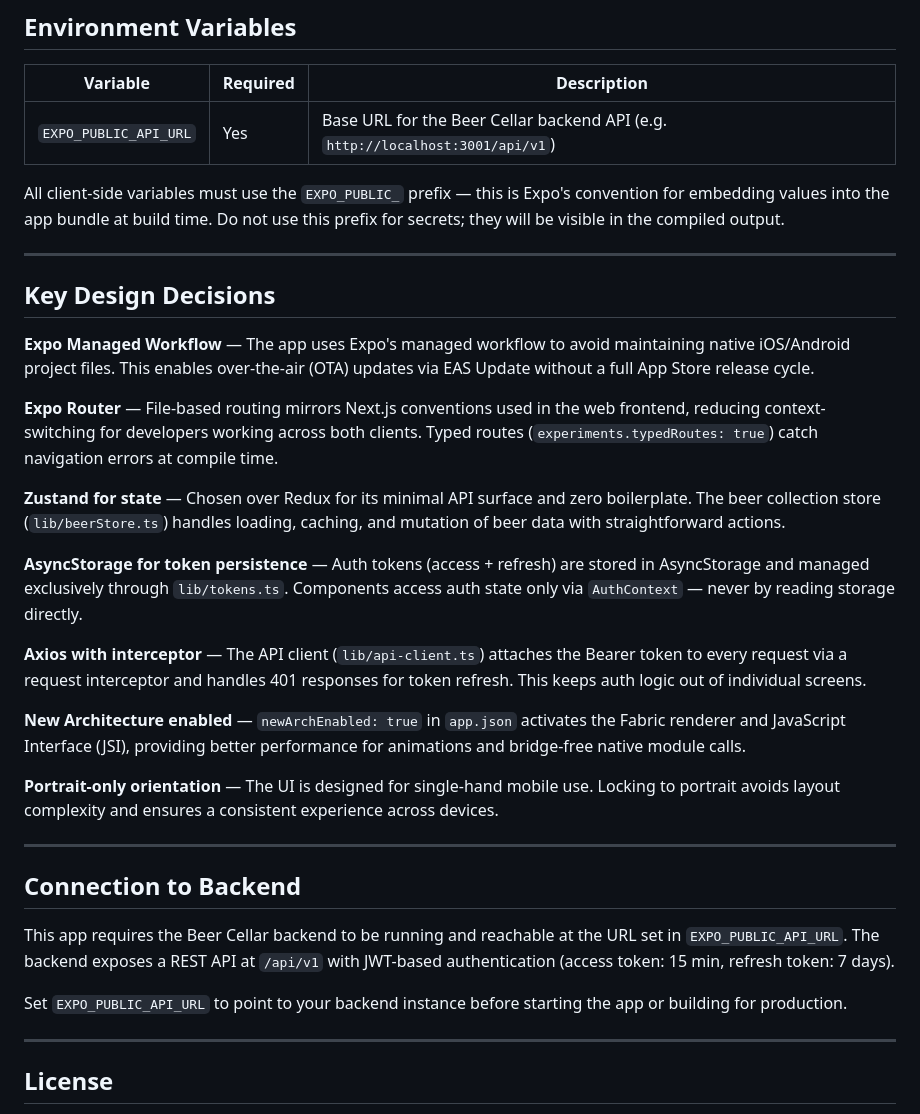
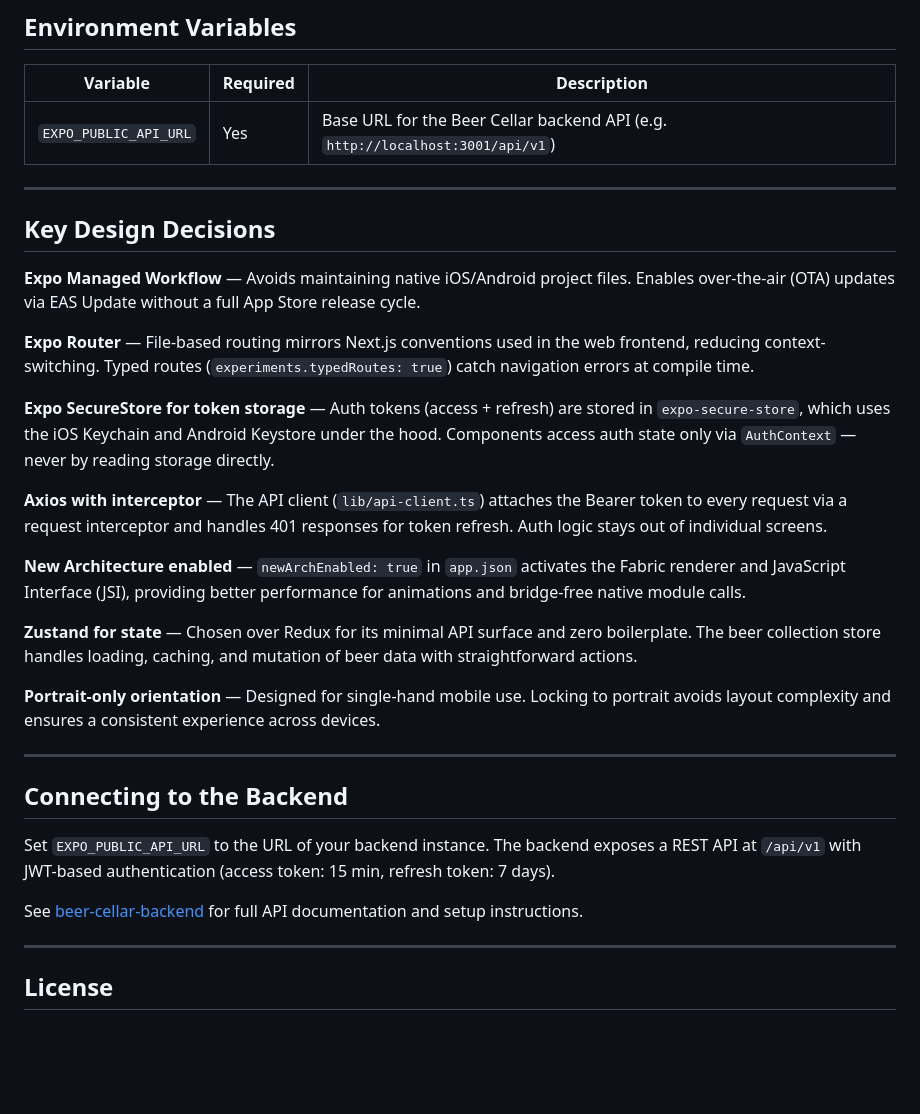
Before and after one commit to luizgdona/beer-cellar-mobile, a Markdown page: README.md, the part around one of its changes. GitHub-like rendering; blank space fills up the shorter version.

```diff
--- a/README.md
+++ b/README.md
@@ -155,33 +151,31 @@ Runs Jest with the React Native Testing Library preset. Tests live in `__tests__
 |---|---|---|
 | `EXPO_PUBLIC_API_URL` | Yes | Base URL for the Beer Cellar backend API (e.g. `http://localhost:3001/api/v1`) |
 
-All client-side variables must use the `EXPO_PUBLIC_` prefix — this is Expo's convention for embedding values into the app bundle at build time. Do not use this prefix for secrets; they will be visible in the compiled output.
-
 ---
 
 ## Key Design Decisions
 
-**Expo Managed Workflow** — The app uses Expo's managed workflow to avoid maintaining native iOS/Android project files. This enables over-the-air (OTA) updates via EAS Update without a full App Store release cycle.
+**Expo Managed Workflow** — Avoids maintaining native iOS/Android project files. Enables over-the-air (OTA) updates via EAS Update without a full App Store release cycle.
 
-**Expo Router** — File-based routing mirrors Next.js conventions used in the web frontend, reducing context-switching for developers working across both clients. Typed routes (`experiments.typedRoutes: true`) catch navigation errors at compile time.
+**Expo Router** — File-based routing mirrors Next.js conventions used in the web frontend, reducing context-switching. Typed routes (`experiments.typedRoutes: true`) catch navigation errors at compile time.
 
-**Zustand for state** — Chosen over Redux for its minimal API surface and zero boilerplate. The beer collection store (`lib/beerStore.ts`) handles loading, caching, and mutation of beer data with straightforward actions.
+**Expo SecureStore for token storage** — Auth tokens (access + refresh) are stored in `expo-secure-store`, which uses the iOS Keychain and Android Keystore under the hood. Components access auth state only via `AuthContext` — never by reading storage directly.
 
-**AsyncStorage for token persistence** — Auth tokens (access + refresh) are stored in AsyncStorage and managed exclusively through `lib/tokens.ts`. Components access auth state only via `AuthContext` — never by reading storage directly.
-
-**Axios with interceptor** — The API client (`lib/api-client.ts`) attaches the Bearer token to every request via a request interceptor and handles 401 responses for token refresh. This keeps auth logic out of individual screens.
+**Axios with interceptor** — The API client (`lib/api-client.ts`) attaches the Bearer token to every request via a request interceptor and handles 401 responses for token refresh. Auth logic stays out of individual screens.
 
 **New Architecture enabled** — `newArchEnabled: true` in `app.json` activates the Fabric renderer and JavaScript Interface (JSI), providing better performance for animations and bridge-free native module calls.
 
-**Portrait-only orientation** — The UI is designed for single-hand mobile use. Locking to portrait avoids layout complexity and ensures a consistent experience across devices.
+**Zustand for state** — Chosen over Redux for its minimal API surface and zero boilerplate. The beer collection store handles loading, caching, and mutation of beer data with straightforward actions.
+
+**Portrait-only orientation** — Designed for single-hand mobile use. Locking to portrait avoids layout complexity and ensures a consistent experience across devices.
 
 ---
 
-## Connection to Backend
+## Connecting to the Backend
 
-This app requires the Beer Cellar backend to be running and reachable at the URL set in `EXPO_PUBLIC_API_URL`. The backend exposes a REST API at `/api/v1` with JWT-based authentication (access token: 15 min, refresh token: 7 days).
+Set `EXPO_PUBLIC_API_URL` to the URL of your backend instance. The backend exposes a REST API at `/api/v1` with JWT-based authentication (access token: 15 min, refresh token: 7 days).
 
-Set `EXPO_PUBLIC_API_URL` to point to your backend instance before starting the app or building for production.
+See [beer-cellar-backend](https://github.com/luizgdona/beer-cellar-backend) for full API documentation and setup instructions.
 
 ---
 
```
Also changed, not shown: other parts of README.md (+50 -54 lines).
